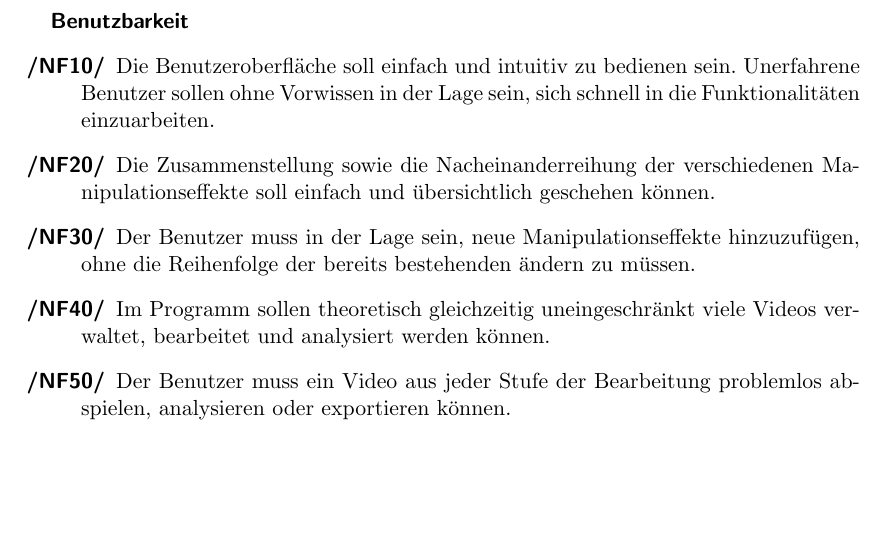
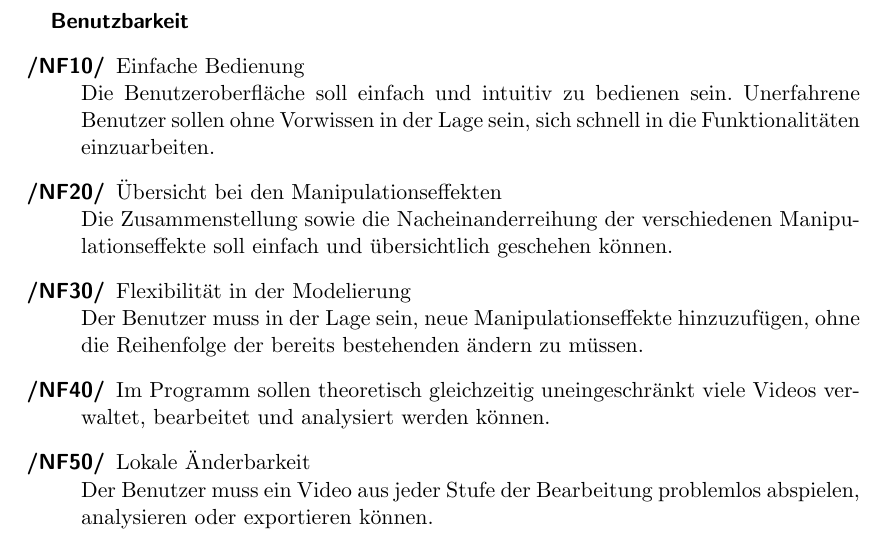
Before and after one commit to TehMillhouse/YUV.KA, a LaTeX document (pflichtenheft/pflichtenheft.tex, which reads pflichtenheft/nichtfunktionaleanforderungen.tex): part of page 11 of 22, cut so that both start at the same text, the shorter picture padded with empty space. Compiled offline with pdfLaTeX.

Commit message:
Add a PNG logo and edit item titles in nichtfunktionaleanforderungen.tex

```diff
--- a/pflichtenheft/nichtfunktionaleanforderungen.tex
+++ b/pflichtenheft/nichtfunktionaleanforderungen.tex
@@ -2,11 +2,11 @@
 
 \subparagraph{Benutzbarkeit}
 \begin{description}
-	\item[/NF10/] Die Benutzeroberfläche soll einfach und intuitiv zu bedienen sein. Unerfahrene Benutzer sollen ohne Vorwissen in der Lage sein, sich schnell in die Funktionalitäten einzuarbeiten.
-	\item[/NF20/] Die Zusammenstellung sowie die Nacheinanderreihung der verschiedenen Manipulationseffekte soll einfach und übersichtlich geschehen können.
-	\item[/NF30/] Der Benutzer muss in der Lage sein, neue Manipulationseffekte hinzuzufügen, ohne die Reihenfolge der bereits bestehenden ändern zu müssen.
+	\item[/NF10/] Einfache Bedienung \\ Die Benutzeroberfläche soll einfach und intuitiv zu bedienen sein. Unerfahrene Benutzer sollen ohne Vorwissen in der Lage sein, sich schnell in die Funktionalitäten einzuarbeiten.
+	\item[/NF20/] Übersicht bei den Manipulationseffekten \\ Die Zusammenstellung sowie die Nacheinanderreihung der verschiedenen Manipulationseffekte soll einfach und übersichtlich geschehen können.
+	\item[/NF30/] Flexibilität in der Modelierung \\ Der Benutzer muss in der Lage sein, neue Manipulationseffekte hinzuzufügen, ohne die Reihenfolge der bereits bestehenden ändern zu müssen.
 	\item[/NF40/] Im Programm sollen theoretisch gleichzeitig uneingeschränkt viele Videos verwaltet, bearbeitet und analysiert werden können.
-	\item[/NF50/] Der Benutzer muss ein Video aus jeder Stufe der Bearbeitung problemlos abspielen, analysieren oder exportieren können.
+	\item[/NF50/] Lokale Änderbarkeit \\ Der Benutzer muss ein Video aus jeder Stufe der Bearbeitung problemlos abspielen, analysieren oder exportieren können.
 \end{description}
 
 \subparagraph{Geschwindigkeit}
```
Also changed, not shown: pflichtenheft/resources/logo.png (added).
